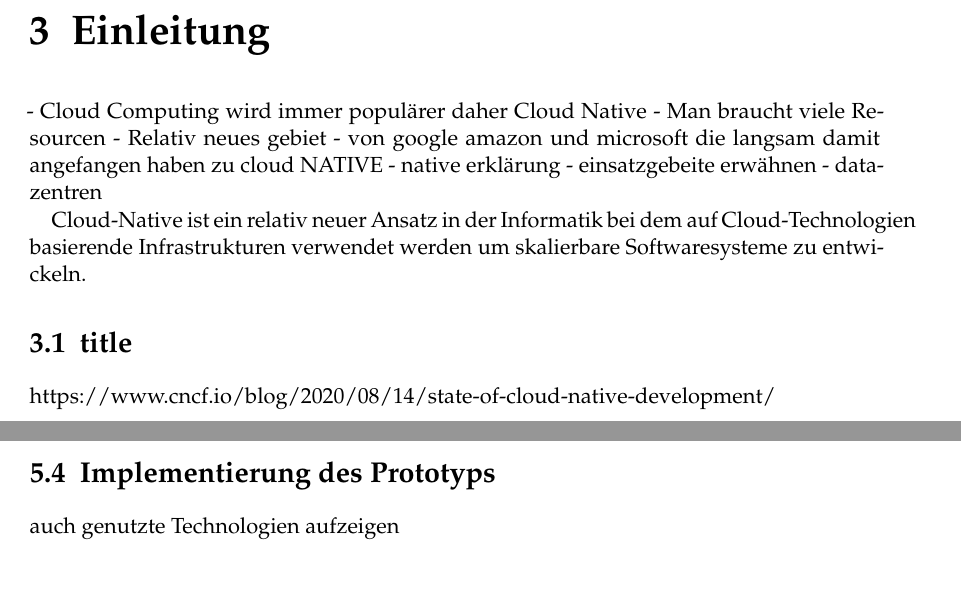
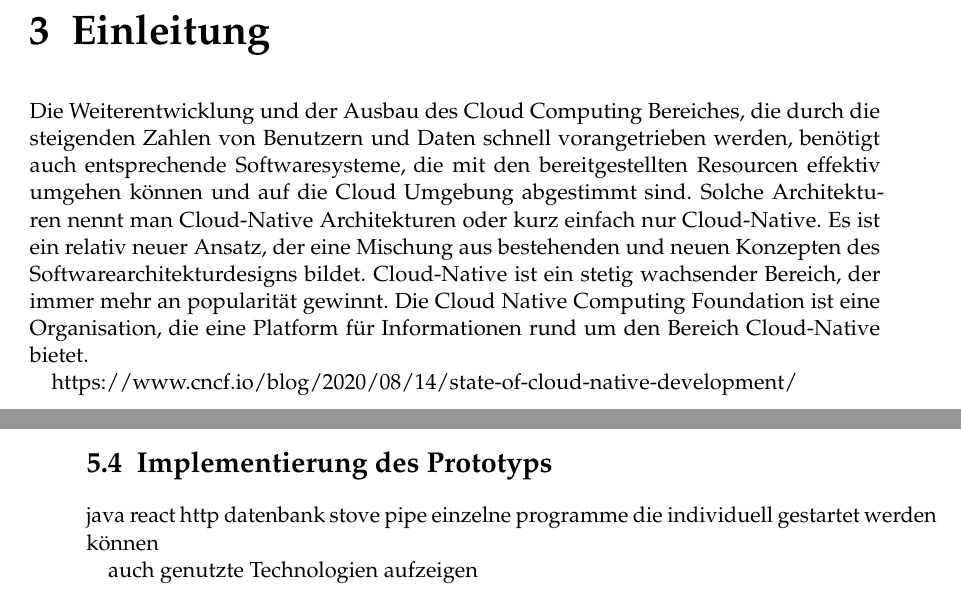
Before and after one commit to tglaes/CloudNative, a LaTeX thesis (Ausarbeitung/htwsaar-i-mst-vorlage.tex, which reads Ausarbeitung/Chapters/Einleitung.tex, Ausarbeitung/Chapters/Fallbeispiel.tex): two parts of pages 27 and 33 of 51 before the commit and two parts of pages 27 and 34 of 51 after it, joined at a grey line, cut so that both start at the same text. Compiled offline with pdfLaTeX.

Commit message:
ausarbeitung

```diff
--- a/Ausarbeitung/Chapters/Einleitung.tex
+++ b/Ausarbeitung/Chapters/Einleitung.tex
@@ -3,16 +3,9 @@
 %=========================================
 \chapter{Einleitung}
 
-- Cloud Computing wird immer populärer daher Cloud Native
-- Man braucht viele Resourcen
-- Relativ neues gebiet
-- von google amazon und microsoft die langsam damit angefangen haben zu cloud NATIVE
-- native erklärung
-- einsatzgebeite erwähnen
-- datazentren
-
-Cloud-Native ist ein relativ neuer Ansatz in der Informatik bei dem auf Cloud-Technologien basierende Infrastrukturen verwendet werden um skalierbare Softwaresysteme zu entwickeln.
-
-\section{title}
+Die Weiterentwicklung und der Ausbau des Cloud Computing Bereiches, die durch die steigenden Zahlen von Benutzern und Daten schnell vorangetrieben werden, benötigt auch entsprechende Softwaresysteme, die mit den bereitgestellten Resourcen effektiv umgehen können und auf die Cloud Umgebung abgestimmt sind.
+Solche Architekturen nennt man Cloud-Native Architekturen oder kurz einfach nur Cloud-Native. Es ist ein relativ neuer Ansatz, der eine Mischung aus bestehenden und neuen Konzepten des Softwarearchitekturdesigns bildet.
+Cloud-Native ist ein stetig wachsender Bereich, der immer mehr an popularität gewinnt.
+Die Cloud Native Computing Foundation ist eine Organisation, die eine Platform für Informationen rund um den Bereich Cloud-Native bietet.
 
 https://www.cncf.io/blog/2020/08/14/state-of-cloud-native-development/
--- a/Ausarbeitung/Chapters/Fallbeispiel.tex
+++ b/Ausarbeitung/Chapters/Fallbeispiel.tex
@@ -43,3 +54,4 @@ Ein Benutzer kann Nachrichten an andere Benutzer senden und Nachrichten, die an
+\subsection{Client}
 
 \begin{figure}[bth]
 	\centering
@@ -54,4 +66,11 @@ Ein Benutzer kann Nachrichten an andere Benutzer senden und Nachrichten, die an
 \end{figure}
 
 \section{Implementierung des Prototyps}
+java
+react
+http
+datenbank
+stove pipe
+einzelne programme die individuell gestartet werden können
+
 auch genutzte Technologien aufzeigen
```
Also changed, not shown: Ausarbeitung/Chapters/CloudNativeDefinition.tex (+3 -6 lines), Ausarbeitung/Chapters/Fallbeispiel.tex (13 more changed lines).
